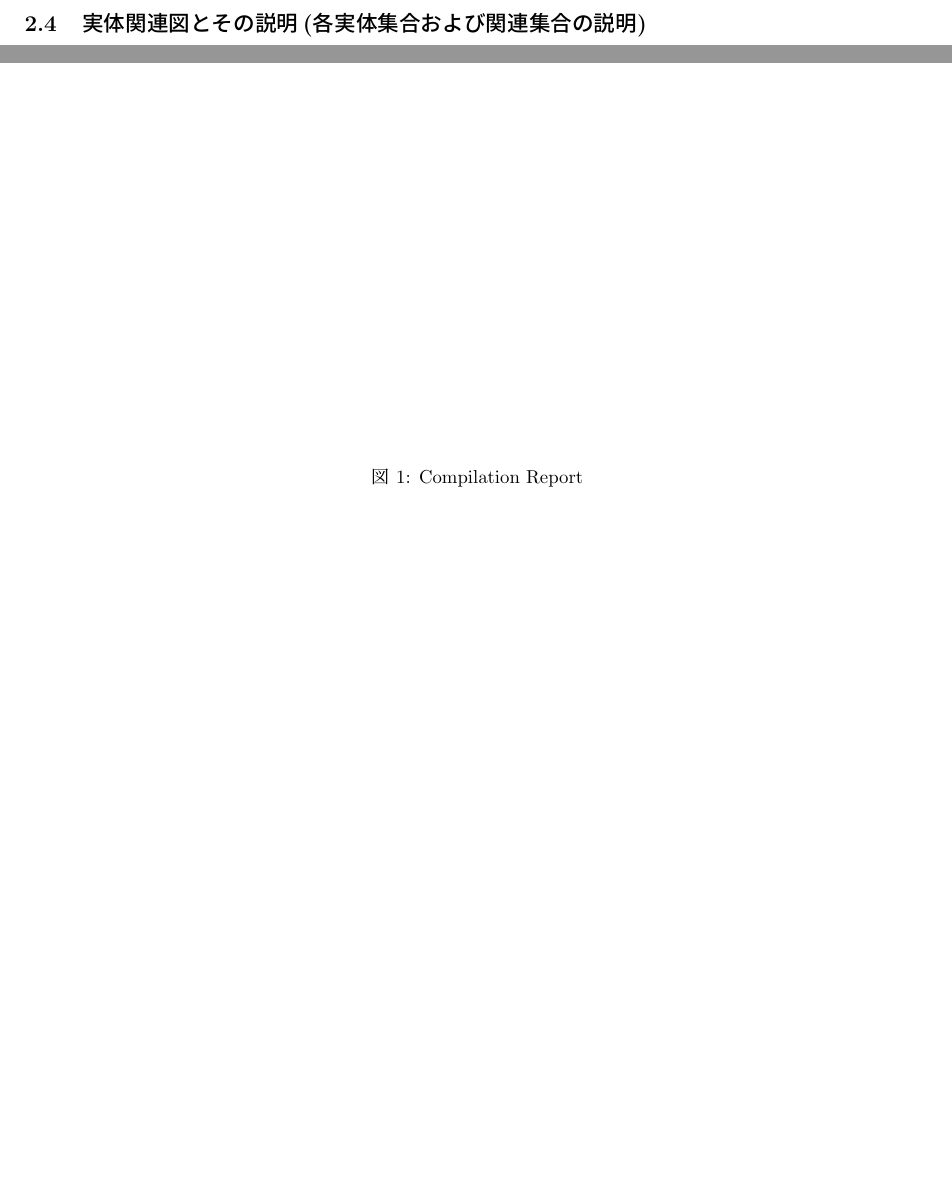
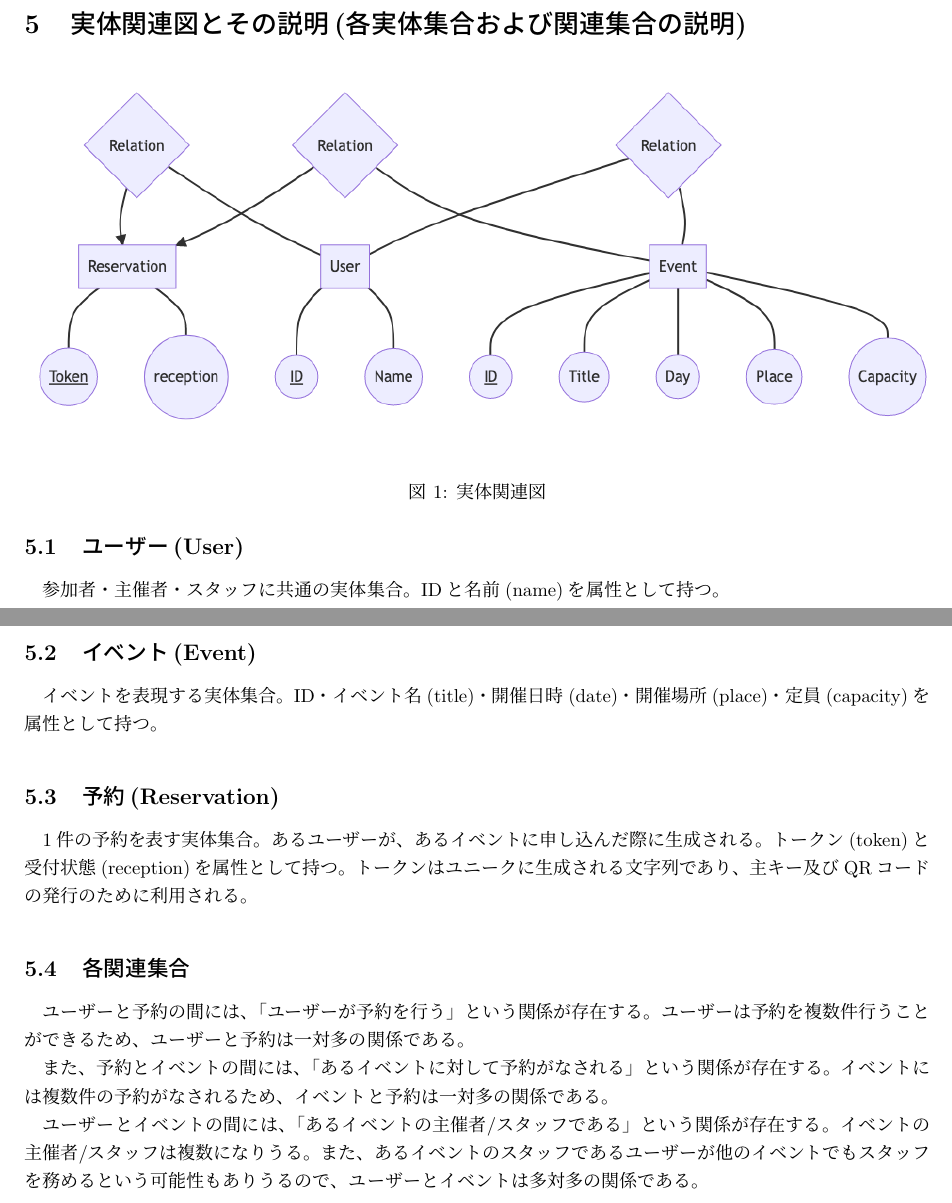
Before and after one commit to yugure-y/le4db, a LaTeX document (report1/report1.tex): two parts of page 2 of 2 before the commit and two parts of pages 2 and 3 of 3 after it, joined at a grey line, cut so that both start at the same text, the shorter picture padded with empty space. The pictures show the PDF file report1/report1.pdf that the author committed with the source.

Commit message:
pre-completed report1

```diff
--- a/report1/report1.tex
+++ b/report1/report1.tex
@@ -34,5 +34,3 @@
 \section{目的}
 実験4にて作成するアプリケーション及びデータベースの概念設計を行う。
 
-\section{課題内容}
-\subsection{アプリケーションの説明}
@@ -40,2 +39 @@
 
-\subsection{利用者の役割の列挙と説明}
@@ -42 +44,6 @@
 以下に挙げる役割を想定している。
+\subsection{参加者}
+イベントに参加する者。各種イベントに申し込み、チケットを発券し、当日受付を済ませることでイベントに参加できる。
+\subsection{主催者}
+イベントの主催者。各種イベントをアプリケーション上に登録し、定員などのイベント情報を管理できる。
+\subsection{スタッフ}
@@ -64,3 +52,6 @@
-        \item[チケットの受付] チケットに表示されたQRコードを読み込むことで受付できる。
-    \end{description}
-\end{itemize}
+\section{役割ごとの機能の列挙と説明}
+以下に挙げる機能を想定している。
+\subsection{参加者}
+\subsubsection{イベント一覧の確認}
+アプリケーション上に登録されているイベント一覧を表示する。
+\subsubsection{イベントへの予約}
@@ -66,0 +62,2 @@
+\subsection{主催者}
+\subsubsection{イベントの登録}
@@ -67,10 +69,38 @@
+\subsection{スタッフ}
+\subsubsection{チケットの受付}
+参加者が提示したチケットに表示されたQRコードを読み込むことで受付できる。
 
-\subsection{実体関連図とその説明(各実体集合および関連集合の説明)}
+\section{実体関連図とその説明(各実体集合および関連集合の説明)}
 
 \begin{figure}[H]
     \centering
     \includegraphics[scale=0.5]{ermodel.png}
-    \caption{Compilation Report}
+    \caption{実体関連図}
 \end{figure}
 
+\subsection{ユーザー(User)}
+参加者・主催者・スタッフに共通の実体集合。
+IDと名前(name)を属性として持つ。
+
+\subsection{イベント(Event)}
+イベントを表現する実体集合。
+ID・イベント名(title)・開催日時(date)・開催場所(place)・定員(capacity)を属性として持つ。
+
+\subsection{予約(Reservation)}
+1件の予約を表す実体集合。あるユーザーが、あるイベントに申し込んだ際に生成される。
+トークン(token)と受付状態(reception)を属性として持つ。
+トークンはユニークに生成される文字列であり、主キー及びQRコードの発行のために利用される。
+
+\subsection{各関連集合}
+ユーザーと予約の間には、「ユーザーが予約を行う」という関係が存在する。
+ユーザーは予約を複数件行うことができるため、ユーザーと予約は一対多の関係である。
+
+また、予約とイベントの間には、「あるイベントに対して予約がなされる」という関係が存在する。
+イベントには複数件の予約がなされるため、イベントと予約は一対多の関係である。
+
+ユーザーとイベントの間には、「あるイベントの主催者/スタッフである」という関係が存在する。
+イベントの主催者/スタッフは複数になりうる。
+また、あるイベントのスタッフであるユーザーが他のイベントでもスタッフを務めるという可能性もありうるので、
+ユーザーとイベントは多対多の関係である。
+
 \end{document}
```
Also changed, not shown: report1/ermodel.png, report1/report1.pdf, report1/report1.tex (37 more changed lines), 3 other files.
